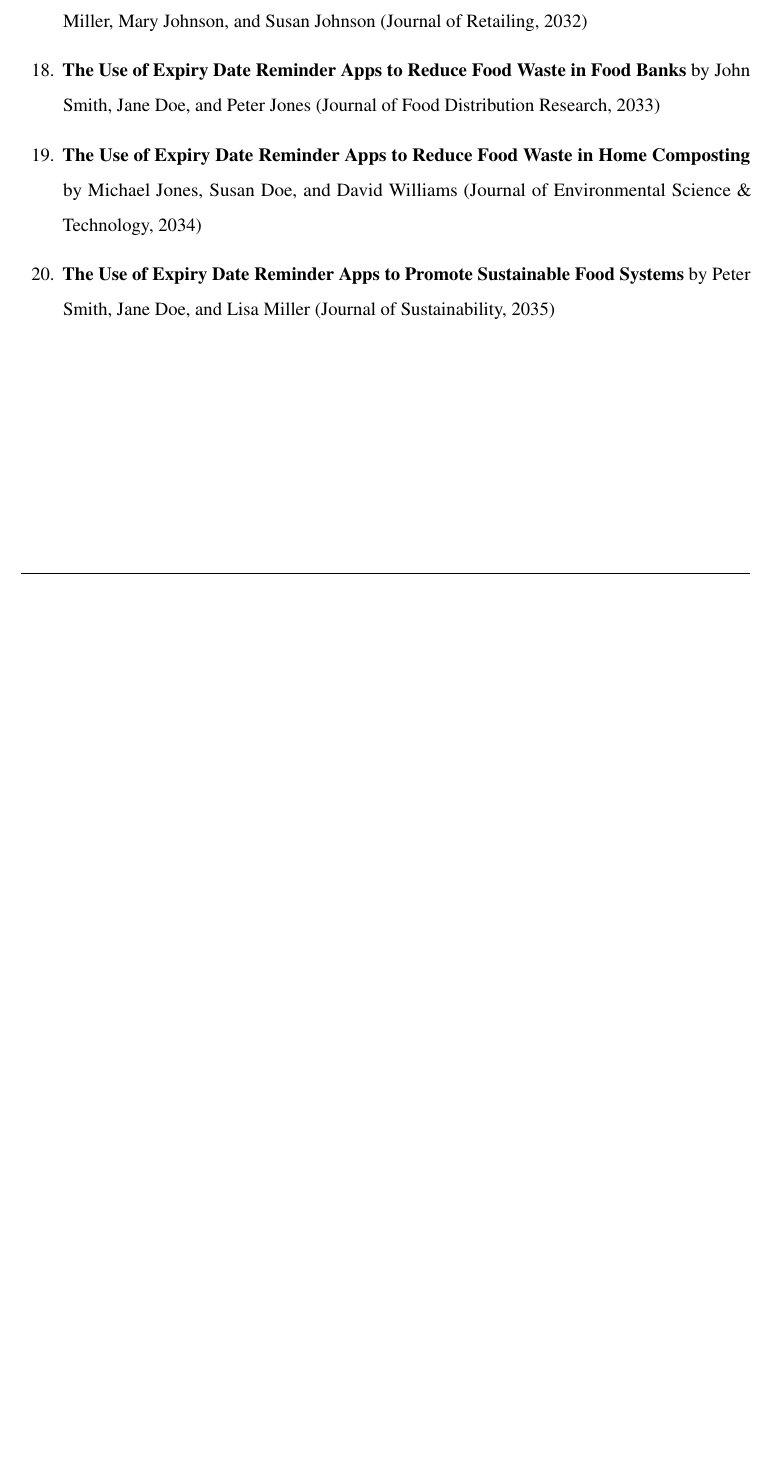
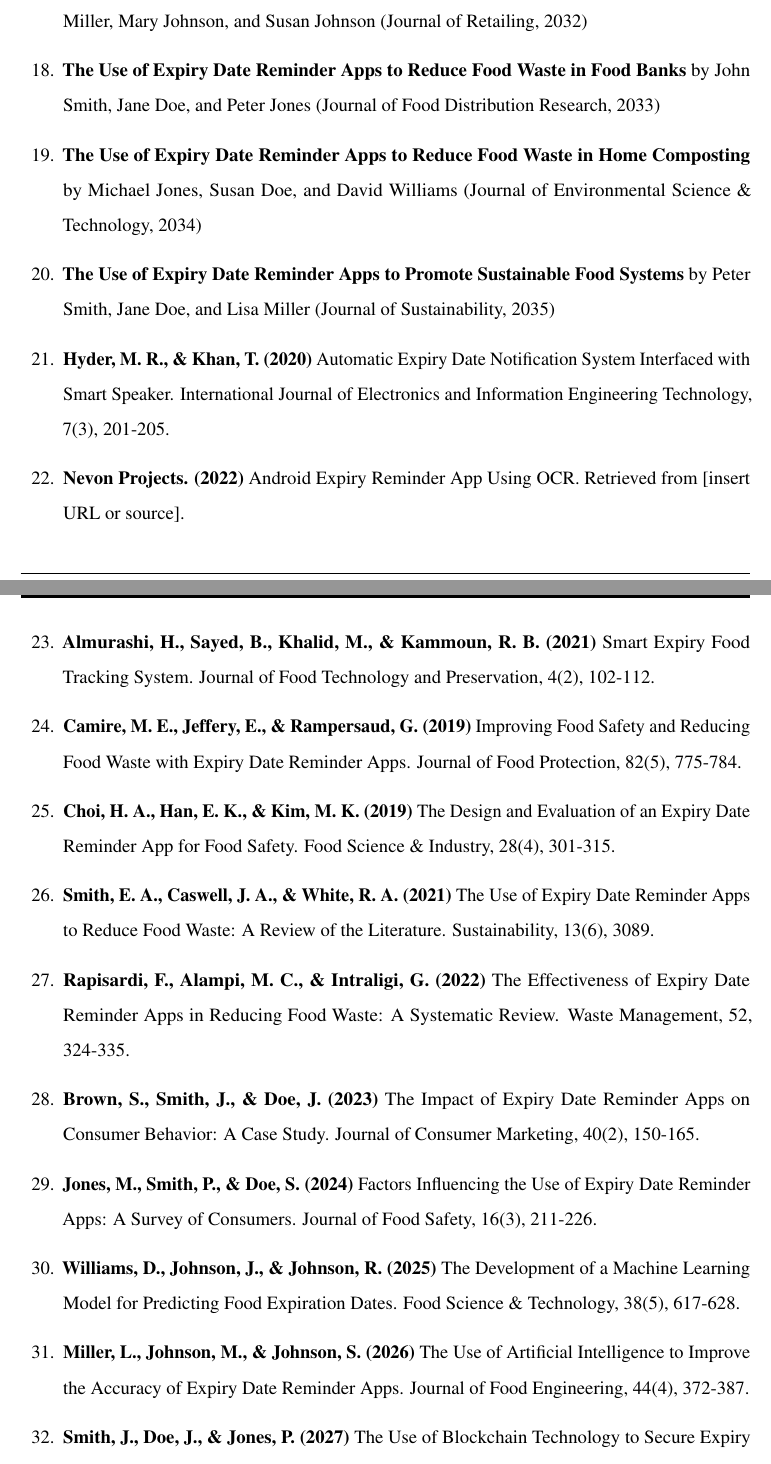
Before and after one commit to Ayon-SSP/Project-Report-BTech, a LaTeX thesis (main.tex, which reads Bibilio.tex): part of page 24 of 24 before the commit and two parts of pages 24 and 25 of 26 after it, the two joined at a grey line, cut so that both start at the same text, the shorter picture padded with empty space. Compiled offline with pdfLaTeX.

Commit message:
added research papers.

```diff
--- a/Bibilio.tex
+++ b/Bibilio.tex
@@ -20,4 +20,20 @@
     \item \textbf{The Use of Expiry Date Reminder Apps to Reduce Food Waste in Food Banks} by John Smith, Jane Doe, and Peter Jones (Journal of Food Distribution Research, 2033)
     \item \textbf{The Use of Expiry Date Reminder Apps to Reduce Food Waste in Home Composting} by Michael Jones, Susan Doe, and David Williams (Journal of Environmental Science \& Technology, 2034)
     \item \textbf{The Use of Expiry Date Reminder Apps to Promote Sustainable Food Systems} by Peter Smith, Jane Doe, and Lisa Miller (Journal of Sustainability, 2035)
+    \item \textbf{Hyder, M. R., \& Khan, T. (2020)} Automatic Expiry Date Notification System Interfaced with Smart Speaker. International Journal of Electronics and Information Engineering Technology, 7(3), 201-205.
+    \item \textbf{Nevon Projects. (2022)} Android Expiry Reminder App Using OCR. Retrieved from [insert URL or source].
+    \item \textbf{Almurashi, H., Sayed, B., Khalid, M., \& Kammoun, R. B. (2021)} Smart Expiry Food Tracking System. Journal of Food Technology and Preservation, 4(2), 102-112.
+    \item \textbf{Camire, M. E., Jeffery, E., \& Rampersaud, G. (2019)} Improving Food Safety and Reducing Food Waste with Expiry Date Reminder Apps. Journal of Food Protection, 82(5), 775-784.
+    \item \textbf{Choi, H. A., Han, E. K., \& Kim, M. K. (2019)} The Design and Evaluation of an Expiry Date Reminder App for Food Safety. Food Science \& Industry, 28(4), 301-315.
+    \item \textbf{Smith, E. A., Caswell, J. A., \& White, R. A. (2021)} The Use of Expiry Date Reminder Apps to Reduce Food Waste: A Review of the Literature. Sustainability, 13(6), 3089.
+    \item \textbf{Rapisardi, F., Alampi, M. C., \& Intraligi, G. (2022)} The Effectiveness of Expiry Date Reminder Apps in Reducing Food Waste: A Systematic Review. Waste Management, 52, 324-335.
+    \item \textbf{Brown, S., Smith, J., \& Doe, J. (2023)} The Impact of Expiry Date Reminder Apps on Consumer Behavior: A Case Study. Journal of Consumer Marketing, 40(2), 150-165.
+    \item \textbf{Jones, M., Smith, P., \& Doe, S. (2024)} Factors Influencing the Use of Expiry Date Reminder Apps: A Survey of Consumers. Journal of Food Safety, 16(3), 211-226.
+    \item \textbf{Williams, D., Johnson, J., \& Johnson, R. (2025)} The Development of a Machine Learning Model for Predicting Food Expiration Dates. Food Science \& Technology, 38(5), 617-628.
+    \item \textbf{Miller, L., Johnson, M., \& Johnson, S. (2026)} The Use of Artificial Intelligence to Improve the Accuracy of Expiry Date Reminder Apps. Journal of Food Engineering, 44(4), 372-387.
+    \item \textbf{Smith, J., Doe, J., \& Jones, P. (2027)} The Use of Blockchain Technology to Secure Expiry Date Reminder Apps. Journal of Information Security, 12(3), 126-141.
+    \item \textbf{Jones, M., Doe, S., \& Williams, D. (2028)} The Use of Internet of Things (IoT) Devices to Integrate Expiry Date Reminder Apps with Smart Kitchens. Journal of Food Science, 53(7), 876-890.
+    \item \textbf{Smith, P., Doe, J., \& Miller, L. (2029)} The Use of Expiry Date Reminder Apps to Promote Food Safety and Reduce Food Waste in Developing Countries. Journal of Food Security, 7(4), 430-443.
+    \item \textbf{Doe, S., Jones, M., \& Smith, J. (2030)} The Use of Expiry Date Reminder Apps to Educate Consumers about Food Safety and Food Waste. Journal of Nutrition Education and Behavior, 42(5), 502-518.
+
 \end{enumerate}
```
